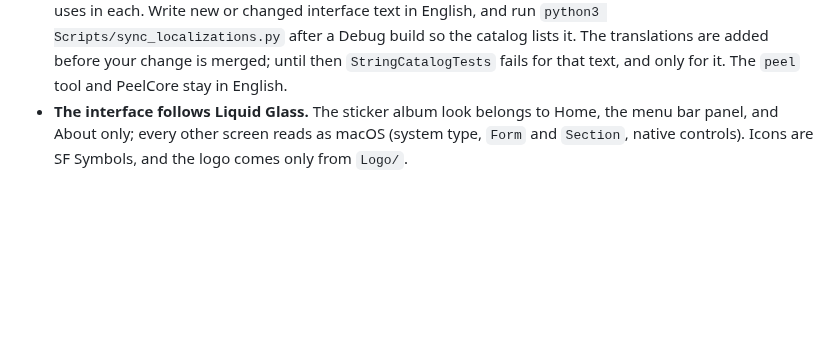
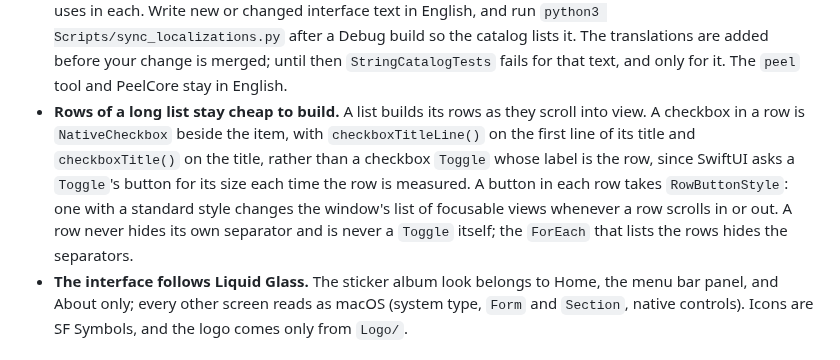
Before and after one commit to TuguiDragos/Peel, a Markdown page: CONTRIBUTING.md, the part around the change. Rendered like a GitHub page; blank space fills up the shorter version.

Commit message:
The contributor guide says how a long list's rows stay cheap
A checkbox in a row is NativeCheckbox beside its item, with checkboxTitleLine() and checkboxTitle(),
rather than a checkbox Toggle whose label is the row; a button in each row takes RowButtonStyle;
and a row never hides its own separator or is itself a Toggle. Each with its reason, since the
guide is where a contributor reads the rules.

```diff
--- a/CONTRIBUTING.md
+++ b/CONTRIBUTING.md
@@ -167,6 +167,12 @@ read in one sitting.
   uses in each. Write new or changed interface text in English, and run `python3 Scripts/sync_localizations.py`
   after a Debug build so the catalog lists it. The translations are added before your change is merged; until
   then `StringCatalogTests` fails for that text, and only for it. The `peel` tool and PeelCore stay in English.
+- **Rows of a long list stay cheap to build.** A list builds its rows as they scroll into view. A checkbox in a
+  row is `NativeCheckbox` beside the item, with `checkboxTitleLine()` on the first line of its title and
+  `checkboxTitle()` on the title, rather than a checkbox `Toggle` whose label is the row, since SwiftUI asks a
+  `Toggle`'s button for its size each time the row is measured. A button in each row takes `RowButtonStyle`: one
+  with a standard style changes the window's list of focusable views whenever a row scrolls in or out. A row never
+  hides its own separator and is never a `Toggle` itself; the `ForEach` that lists the rows hides the separators.
 - **The interface follows Liquid Glass.** The sticker album look belongs to Home, the menu bar panel, and About
   only; every other screen reads as macOS (system type, `Form` and `Section`, native controls). Icons are SF
   Symbols, and the logo comes only from `Logo/`.
```
